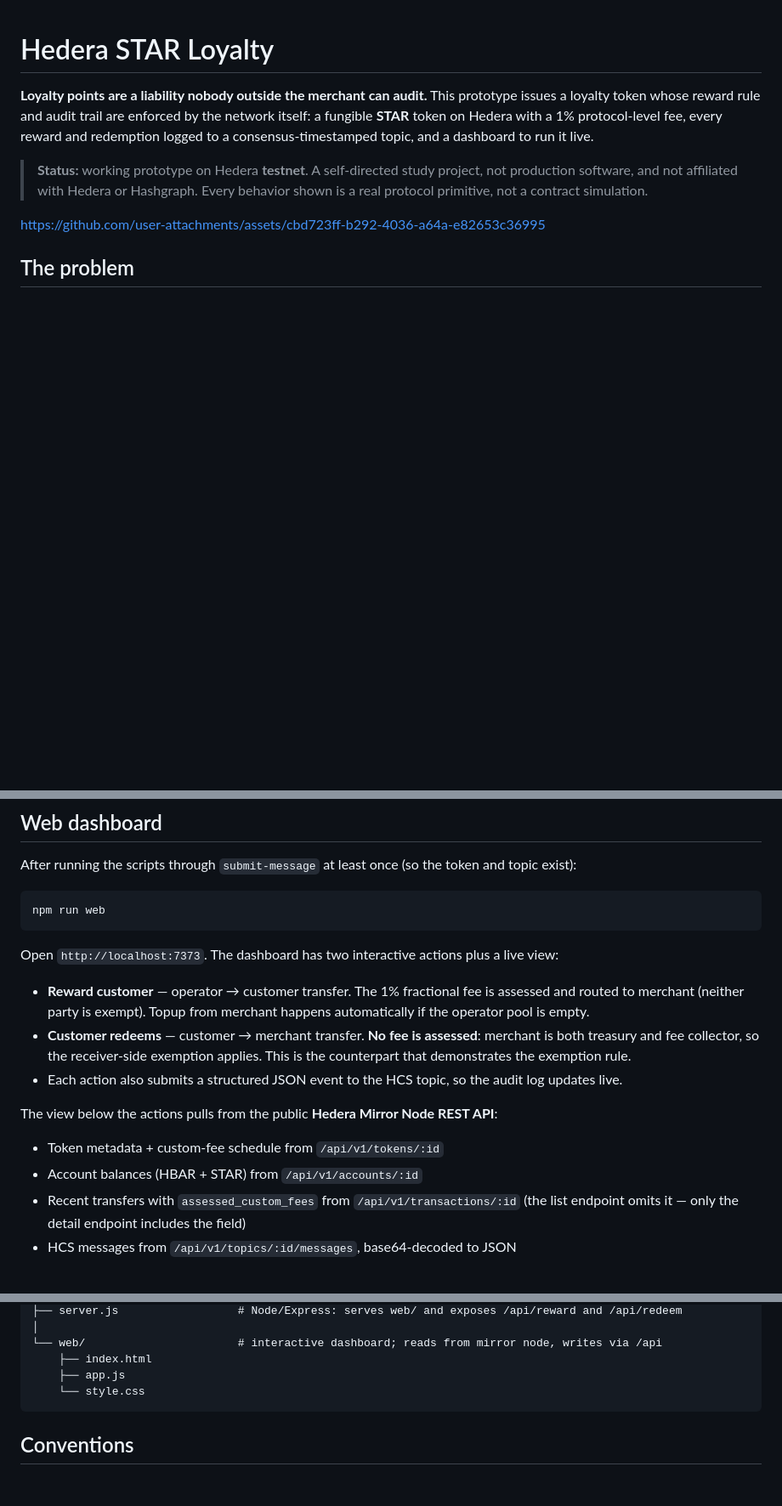
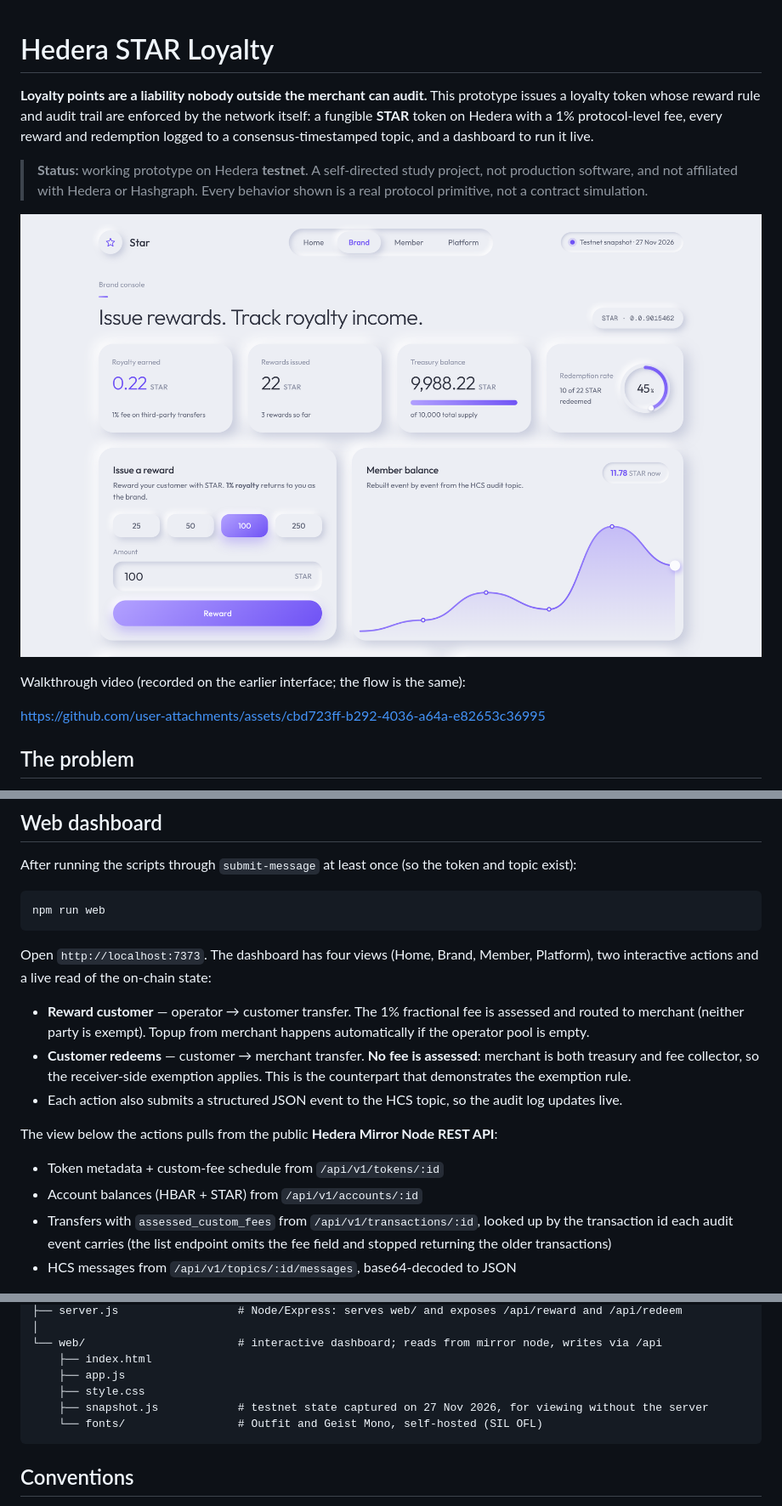
Before and after one commit to paulo-faulstich/hedera-star-loyalty, a Markdown page: README.md, 3 parts joined by grey strips. Shown at 85% size. Drawn GitHub-style; pictures changed too: docs/screenshots/brand.png (added); blank space fills up the shorter version.

````diff
--- a/README.md
+++ b/README.md
@@ -8,6 +8,10 @@ logged to a consensus-timestamped topic, and a dashboard to run it live.
 > **Status:** working prototype on Hedera **testnet**. A self-directed study project, not
 > production software, and not affiliated with Hedera or Hashgraph. Every behavior shown is a
 > real protocol primitive, not a contract simulation.
+
+![Brand console: royalty earned, rewards issued, treasury balance and the member balance rebuilt from the HCS audit log](docs/screenshots/brand.png)
+
+Walkthrough video (recorded on the earlier interface; the flow is the same):
 
 https://github.com/user-attachments/assets/cbd723ff-b292-4036-a64a-e82653c36995
 
@@ -121,7 +125,7 @@ After running the scripts through `submit-message` at least once (so the token a
 npm run web
 ```
 
-Open `http://localhost:7373`. The dashboard has two interactive actions plus a live view:
+Open `http://localhost:7373`. The dashboard has four views (Home, Brand, Member, Platform), two interactive actions and a live read of the on-chain state:
 
 - **Reward customer** — operator → customer transfer. The 1% fractional fee is assessed and routed to merchant (neither party is exempt). Topup from merchant happens automatically if the operator pool is empty.
 - **Customer redeems** — customer → merchant transfer. **No fee is assessed**: merchant is both treasury and fee collector, so the receiver-side exemption applies. This is the counterpart that demonstrates the exemption rule.
@@ -131,7 +135,7 @@ The view below the actions pulls from the public **Hedera Mirror Node REST API**
 
 - Token metadata + custom-fee schedule from `/api/v1/tokens/:id`
 - Account balances (HBAR + STAR) from `/api/v1/accounts/:id`
-- Recent transfers with `assessed_custom_fees` from `/api/v1/transactions/:id` (the list endpoint omits it — only the detail endpoint includes the field)
+- Transfers with `assessed_custom_fees` from `/api/v1/transactions/:id`, looked up by the transaction id each audit event carries (the list endpoint omits the fee field and stopped returning the older transactions)
 - HCS messages from `/api/v1/topics/:id/messages`, base64-decoded to JSON
 
 Architecture: the browser has no private keys. It only POSTs amounts to the local Node server, which holds the keys and signs/submits transactions. Read paths bypass the server entirely and hit the public mirror node — same separation of concerns as a real loyalty backend.
@@ -167,7 +171,9 @@ Architecture: the browser has no private keys. It only POSTs amounts to the loca
 └── web/                       # interactive dashboard; reads from mirror node, writes via /api
     ├── index.html
     ├── app.js
-    └── style.css
+    ├── style.css
+    ├── snapshot.js            # testnet state captured on 27 Nov 2026, for viewing without the server
+    └── fonts/                 # Outfit and Geist Mono, self-hosted (SIL OFL)
 ```
 
 ## Conventions
````
Also changed, not shown: docs/screenshots/home.png (added), 8 other files.
